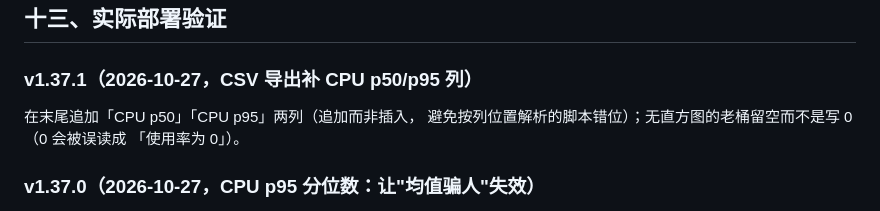
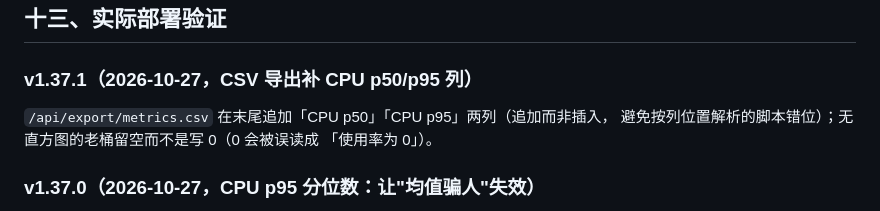
Before and after one commit to motao123/rollcall, a Markdown page: README.md, the part around the change. Rendered like a GitHub page.

Commit message:
docs: 修复 README 中被 shell 吃掉的导出路径

```diff
--- a/README.md
+++ b/README.md
@@ -1581,7 +1581,7 @@ certificate_days_remaining,uptime_percent_24h}`
 
 ### v1.37.1（2026-10-27，CSV 导出补 CPU p50/p95 列）
 
- 在末尾追加「CPU p50」「CPU p95」两列（追加而非插入，
+`/api/export/metrics.csv` 在末尾追加「CPU p50」「CPU p95」两列（追加而非插入，
 避免按列位置解析的脚本错位）；无直方图的老桶留空而不是写 0（0 会被误读成
 「使用率为 0」）。
 
```
